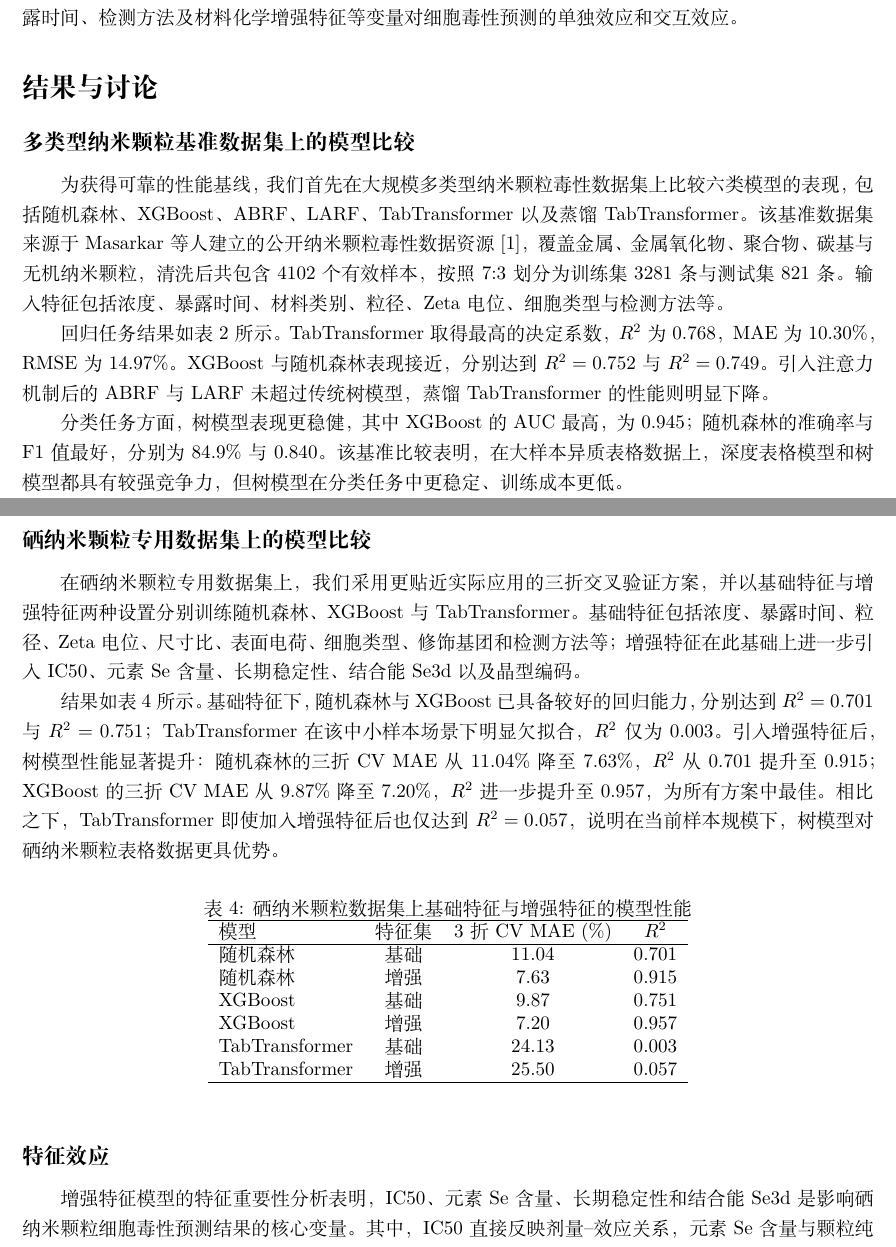
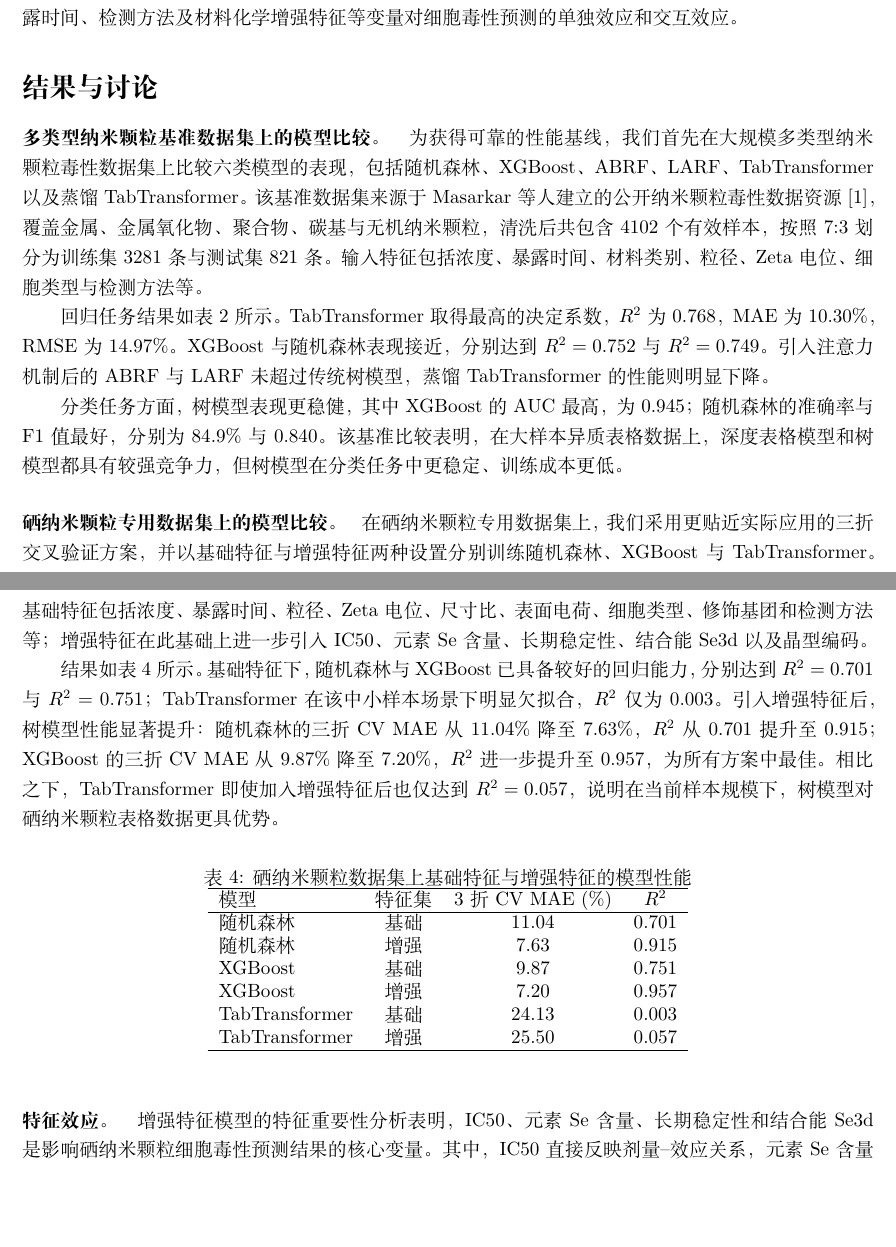
Before and after one commit to sunnyhmz7010/selenium-nanoparticle-cytotoxicity, a LaTeX paper (main_zh.tex, which reads sections_zh/03-results.tex): two parts of pages 8 and 9 of 14, joined at a grey line, cut so that both start at the same text, the shorter picture padded with empty space. Compiled offline with XeLaTeX.

Commit message:
Change subsections to paragraphs in results section

```diff
--- a/sections_zh/03-results.tex
+++ b/sections_zh/03-results.tex
@@ -1,6 +1,6 @@
 \section{结果与讨论}
 
-\subsection{多类型纳米颗粒基准数据集上的模型比较}
+\paragraph{多类型纳米颗粒基准数据集上的模型比较。}
 为获得可靠的性能基线，我们首先在大规模多类型纳米颗粒毒性数据集上比较六类模型的表现，包括随机森林、XGBoost、ABRF、LARF、TabTransformer 以及蒸馏 TabTransformer。该基准数据集来源于 Masarkar 等人建立的公开纳米颗粒毒性数据资源 \cite{masarkar2024}，覆盖金属、金属氧化物、聚合物、碳基与无机纳米颗粒，清洗后共包含 4102 个有效样本，按照 7:3 划分为训练集 3281 条与测试集 821 条。输入特征包括浓度、暴露时间、材料类别、粒径、Zeta 电位、细胞类型与检测方法等。
 
 回归任务结果如表~\ref{tab:benchmark_regression} 所示。TabTransformer 取得最高的决定系数，$R^2$ 为 0.768，MAE 为 10.30\%，RMSE 为 14.97\%。XGBoost 与随机森林表现接近，分别达到 $R^2=0.752$ 与 $R^2=0.749$。引入注意力机制后的 ABRF 与 LARF 未超过传统树模型，蒸馏 TabTransformer 的性能则明显下降。
@@ -43,8 +43,7 @@
   \end{tabular}
 \end{table}
 
-\subsection{硒纳米颗粒专用数据集上的模型比较}
-
+\paragraph{硒纳米颗粒专用数据集上的模型比较。}
 在硒纳米颗粒专用数据集上，我们采用更贴近实际应用的三折交叉验证方案，并以基础特征与增强特征两种设置分别训练随机森林、XGBoost 与 TabTransformer。基础特征包括浓度、暴露时间、粒径、Zeta 电位、尺寸比、表面电荷、细胞类型、修饰基团和检测方法等；增强特征在此基础上进一步引入 IC50、元素 Se 含量、长期稳定性、结合能 Se3d 以及晶型编码。
 
 结果如表~\ref{tab:senp_main_results} 所示。基础特征下，随机森林与 XGBoost 已具备较好的回归能力，分别达到 $R^2=0.701$ 与 $R^2=0.751$；TabTransformer 在该中小样本场景下明显欠拟合，$R^2$ 仅为 0.003。引入增强特征后，树模型性能显著提升：随机森林的三折 CV MAE 从 11.04\% 降至 7.63\%，$R^2$ 从 0.701 提升至 0.915；XGBoost 的三折 CV MAE 从 9.87\% 降至 7.20\%，$R^2$ 进一步提升至 0.957，为所有方案中最佳。相比之下，TabTransformer 即使加入增强特征后也仅达到 $R^2=0.057$，说明在当前样本规模下，树模型对硒纳米颗粒表格数据更具优势。
@@ -67,6 +66,6 @@
   \end{tabular}
 \end{table}
 
-\subsection{特征效应}
+\paragraph{特征效应。}
 增强特征模型的特征重要性分析表明，IC50、元素 Se 含量、长期稳定性和结合能 Se3d 是影响硒纳米颗粒细胞毒性预测结果的核心变量。其中，IC50 直接反映剂量--效应关系，元素 Se 含量与颗粒纯度及潜在离子释放背景相关，长期稳定性表征颗粒在分散体系中的聚集与氧化趋势，结合能 Se3d 则反映表面化学态差异。该结果说明，在单一材料体系的毒性建模中，能够刻画材料本征化学属性的增强特征，比单纯依赖粒径、浓度和暴露时间等通用参数更具解释力。
 
```
Also changed, not shown: sections_zh/03-results.tex (2 more changed lines).
